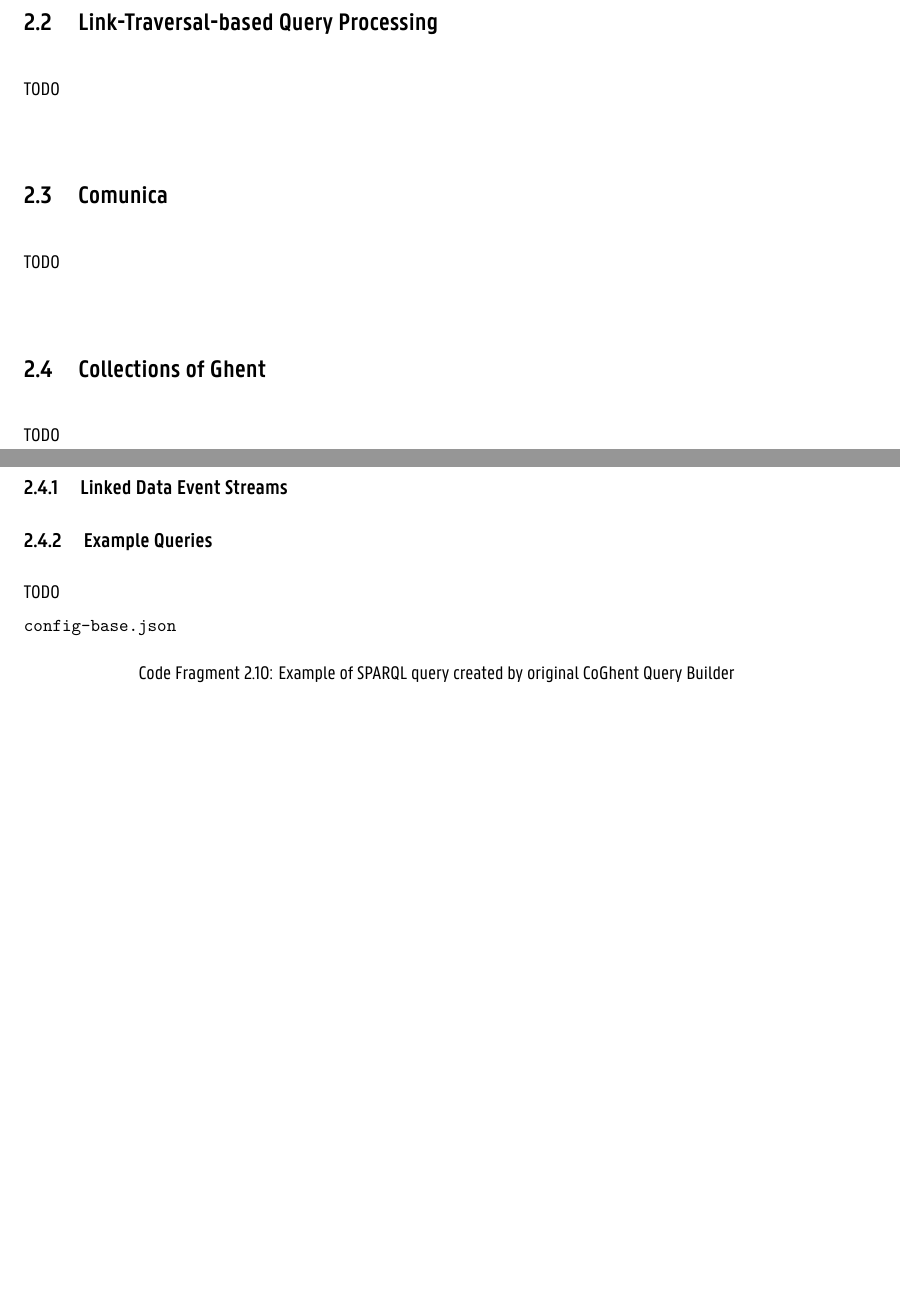
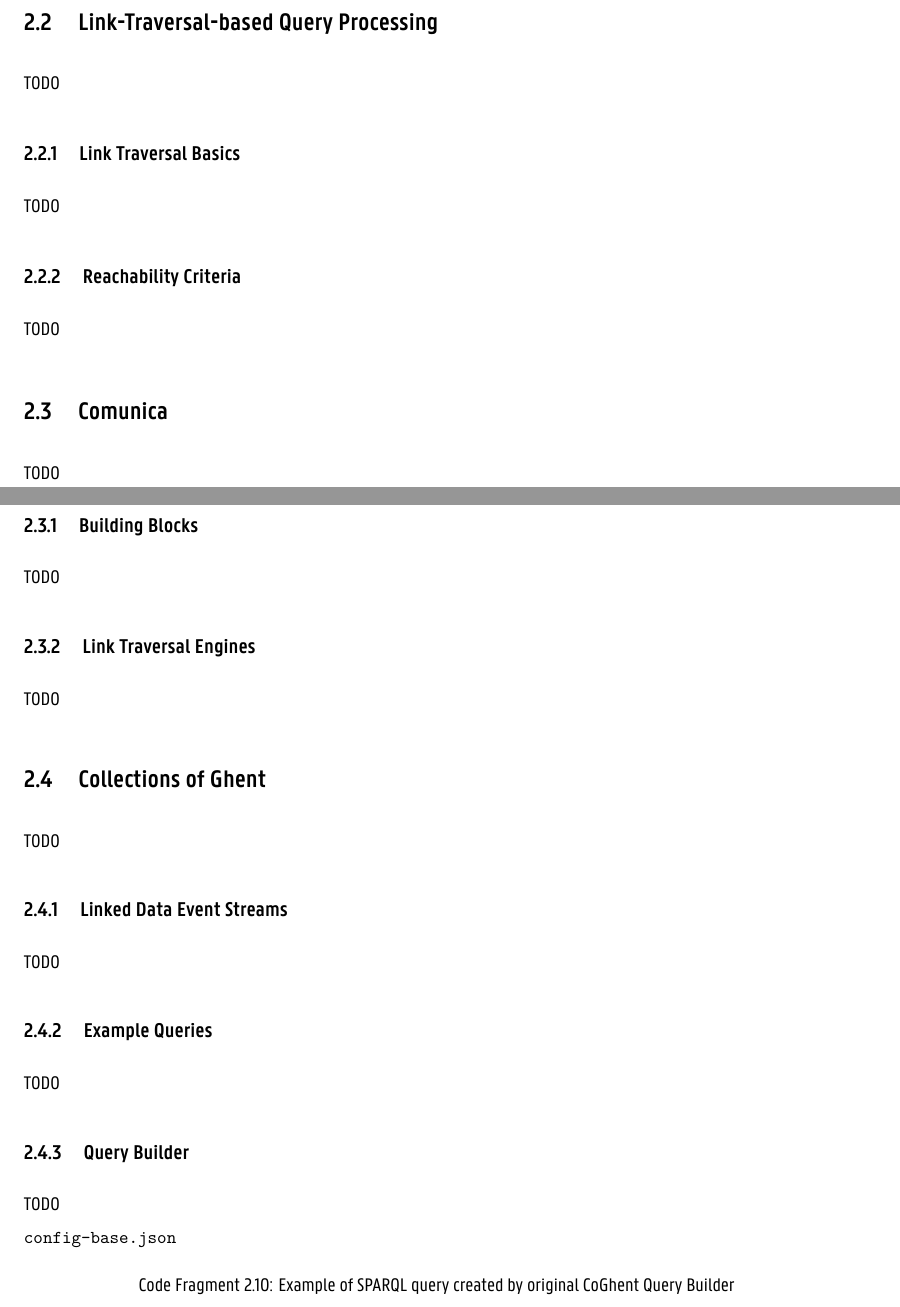
Before and after one commit to MartijnBogaert/thesis, a LaTeX thesis (main.tex, which reads chapters/7_related_work.tex): two parts of pages 33 and 34 of 81 before the commit and two parts of pages 35 and 36 of 83 after it, joined at a grey line, cut so that both start at the same text, the shorter picture padded with empty space. Compiled offline with XeLaTeX; a missing font is replaced by an installed copy or a similar font.

Commit message:
Minor updates

```diff
--- a/chapters/7_related_work.tex
+++ b/chapters/7_related_work.tex
@@ -334,8 +334,24 @@
 
 TODO
 
+\subsection{Link Traversal Basics}
+
+TODO
+
+\subsection{Reachability Criteria}
+
+TODO
+
 \section{Comunica}
 \label{sec:comunica}
+
+TODO
+
+\subsection{Building Blocks}
+
+TODO
+
+\subsection{Link Traversal Engines}
 
 TODO
 
@@ -347,8 +363,14 @@
 \subsection{Linked Data Event Streams}
 \label{subsec:ldes}
 
+TODO
+
 \subsection{Example Queries}
 \label{sec:coghent_example_queries}
+
+TODO
+
+\subsection{Query Builder}
 
 TODO
 
@@ -358,27 +380,17 @@
 PREFIX adms:<http://www.w3.org/ns/adms#>
 PREFIX skos:<http://www.w3.org/2004/02/skos/core#>
 PREFIX la:<https://linked.art/ns/terms/>
-SELECT ?title ?note ?image ?objectname ?objectnumber ?associatie
-       ?creator ?plaats ?timespan ?techniek ?materiaal
+SELECT ?title ?note ?associatie ?creator ?plaats ?techniek ?materiaal
 WHERE {
     # Title
     ?o cidoc:P102_has_title ?title.
     # Description
     ?o cidoc:P3_has_note ?note.
-    # Image
-    ?o cidoc:P129i_is_subject_of ?image.
-    # Objectname
-    ?o cidoc:P41i_was_classified_by ?classified.
-    ?classified cidoc:P42_assigned ?assigned.
-    ?assigned skos:prefLabel ?objectname.
     # Association
     ?o cidoc:P128_carries ?carries.
     ?carries cidoc:P129_is_about ?about.
     ?about cidoc:P2_has_type ?type.
     ?type skos:prefLabel ?associatie.
-    # Objectnumber
-    ?o adms:identifier ?identifier.
-    ?identifier skos:notation ?objectnumber.
     # Creator
     ?o cidoc:P108i_was_produced_by ?production.
     ?production cidoc:P14_carried_out_by ?producer.
@@ -389,9 +401,6 @@
     ?produced cidoc:P7_took_place_at ?tookplace.
     ?tookplace la:equivalent ?plaatsequivalent.
     ?plaatsequivalent skos:prefLabel ?plaats.
-    # Date
-    ?o cidoc:P108i_was_produced_by ?produced.
-    ?produced cidoc:P4_has_time-span ?timespan.
     # Technique
     ?o cidoc:P108i_was_produced_by ?produced.
     ?produced cidoc:P32_used_general_technique ?technique.
```
